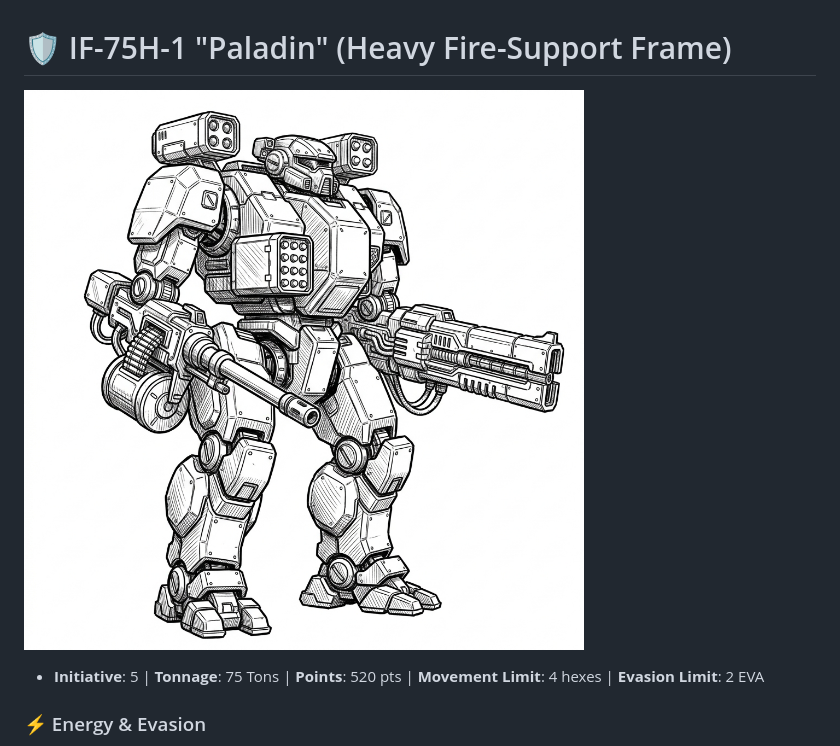
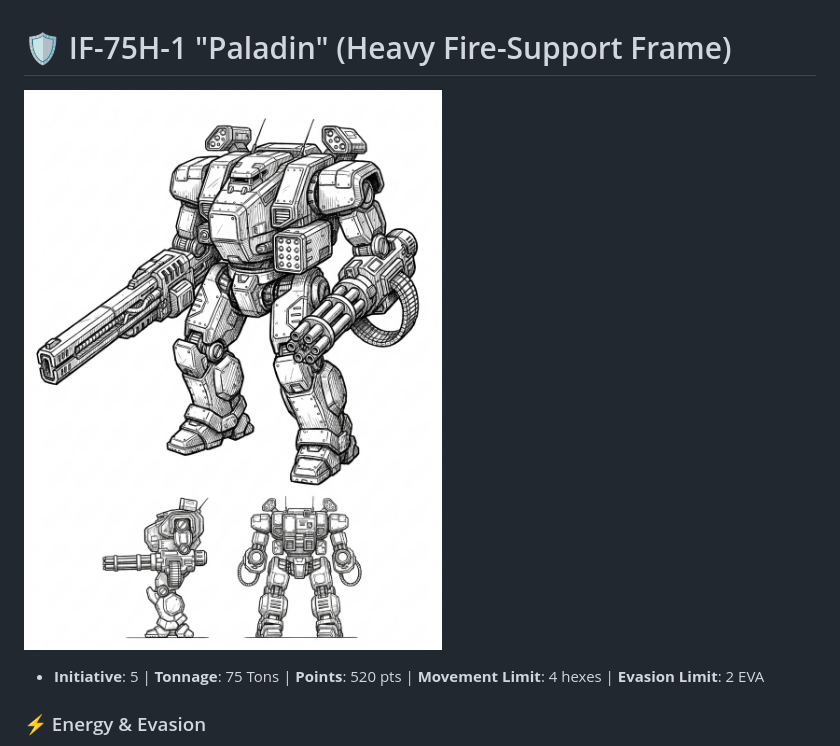
Before and after one commit to magnentius/iron-protocol, a Markdown page: if_75h_1_paladin.md, the part around the change. GitHub-like rendering; pictures changed too: images/if_75h_1_paladin.jpg (added), images/if_75h_1_paladin.png (deleted).

Commit message:
update images

```diff
--- a/if_75h_1_paladin.md
+++ b/if_75h_1_paladin.md
@@ -1,6 +1,6 @@
 # 🛡️ IF-75H-1 "Paladin" (Heavy Fire-Support Frame)
 
-![IF-75H-1 "Paladin" Technical Sketch](images/if_75h_1_paladin.png)
+![IF-75H-1 "Paladin" Technical Sketch](images/if_75h_1_paladin.jpg)
 
 * **Initiative**: 5 | **Tonnage**: 75 Tons | **Points**: 520 pts | **Movement Limit**: 4 hexes | **Evasion Limit**: 2 EVA
 
```
Also changed, not shown: record_sheets.md (deleted, +0 -23 lines), rules.md (+1 -1 lines), images/if_45m_1_specter.jpg, images/if_55m_1_vanguard.jpg, images/if_90a_1_colossus.jpg.
